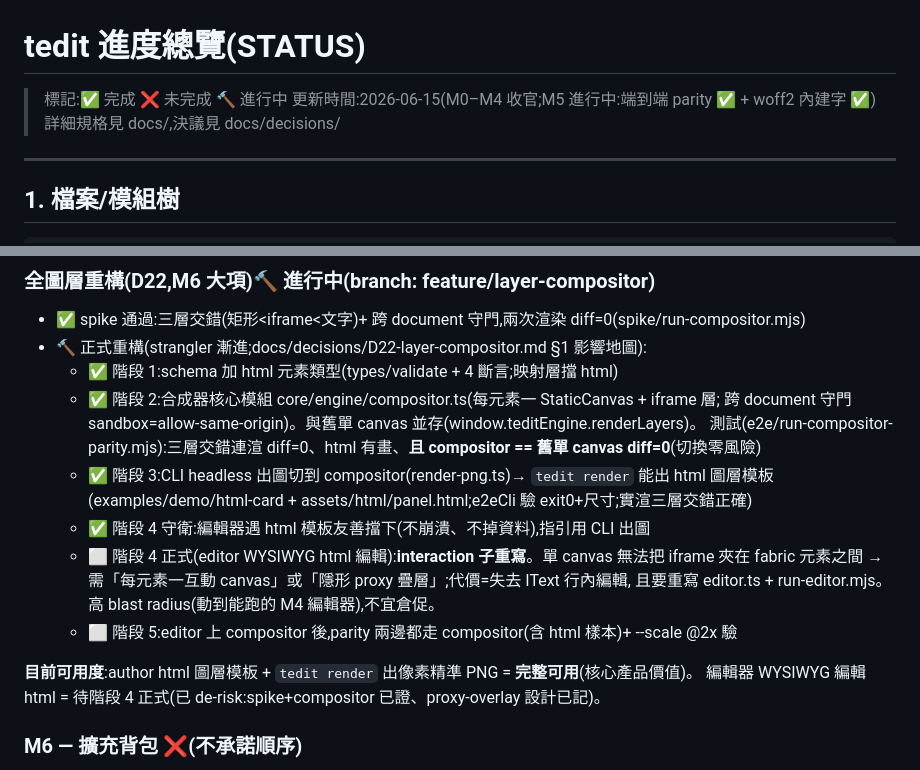
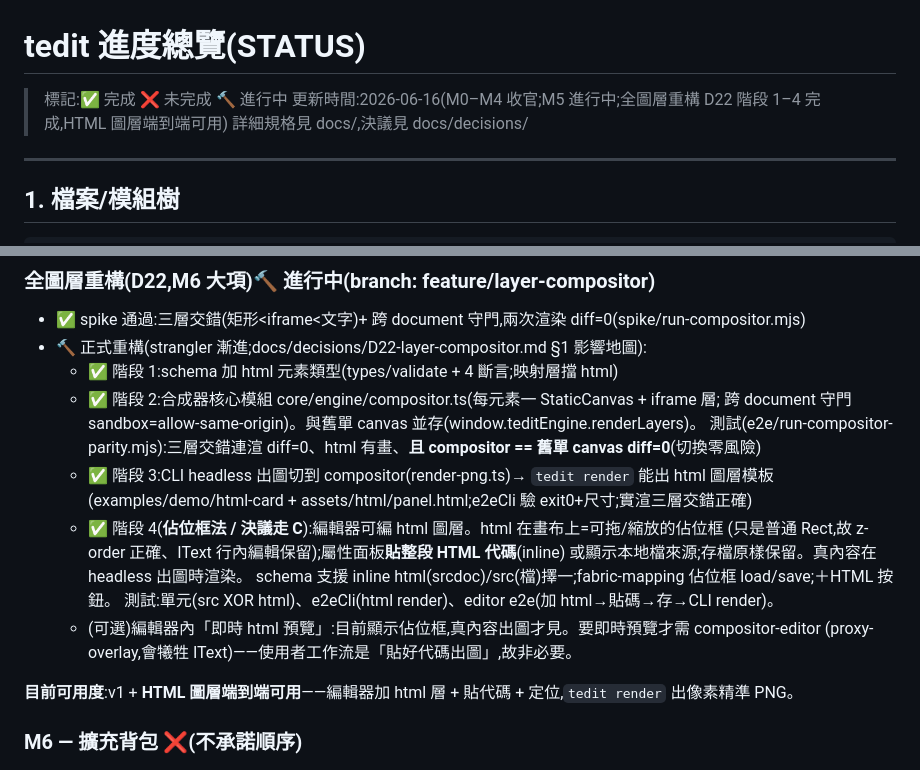
Before and after one commit to wahengchang/tedit, a Markdown page: STATUS.md, 2 parts joined by grey strips. GitHub-like rendering.

```diff
--- a/STATUS.md
+++ b/STATUS.md
@@ -1,7 +1,7 @@
 # tedit 進度總覽(STATUS)
 
 > 標記:✅ 完成 ❌ 未完成 🔨 進行中
-> 更新時間:2026-06-15(M0–M4 收官;M5 進行中:端到端 parity ✅ + woff2 內建字 ✅)
+> 更新時間:2026-06-16(M0–M4 收官;M5 進行中;全圖層重構 D22 階段 1–4 完成,HTML 圖層端到端可用)
 > 詳細規格見 docs/,決議見 docs/decisions/
 
 ---
@@ -123,14 +123,15 @@ tedit/
         測試(e2e/run-compositor-parity.mjs):三層交錯連渲 diff=0、html 有畫、**且 compositor == 舊單 canvas diff=0**(切換零風險)
   - ✅ 階段 3:CLI headless 出圖切到 compositor(render-png.ts)→ `tedit render` 能出 html 圖層模板
         (examples/demo/html-card + assets/html/panel.html;e2eCli 驗 exit0+尺寸;實渲三層交錯正確)
-  - ✅ 階段 4 守衛:編輯器遇 html 模板友善擋下(不崩潰、不掉資料),指引用 CLI 出圖
-  - ⬜ 階段 4 正式(editor WYSIWYG html 編輯):**interaction 子重寫**。單 canvas 無法把 iframe 夾在
-        fabric 元素之間 → 需「每元素一互動 canvas」或「隱形 proxy 疊層」;代價=失去 IText 行內編輯,
-        且要重寫 editor.ts + run-editor.mjs。高 blast radius(動到能跑的 M4 編輯器),不宜倉促。
-  - ⬜ 階段 5:editor 上 compositor 後,parity 兩邊都走 compositor(含 html 樣本)+ --scale @2x 驗
+  - ✅ 階段 4(**佔位框法 / 決議走 C**):編輯器可編 html 圖層。html 在畫布上=可拖/縮放的佔位框
+        (只是普通 Rect,故 z-order 正確、IText 行內編輯保留);屬性面板**貼整段 HTML 代碼**(inline)
+        或顯示本地檔來源;存檔原樣保留。真內容在 headless 出圖時渲染。
+        schema 支援 inline html(srcdoc)/src(檔)擇一;fabric-mapping 佔位框 load/save;＋HTML 按鈕。
+        測試:單元(src XOR html)、e2eCli(html render)、editor e2e(加 html→貼碼→存→CLI render)。
+  - (可選)編輯器內「即時 html 預覽」:目前顯示佔位框,真內容出圖才見。要即時預覽才需 compositor-editor
+        (proxy-overlay,會犧牲 IText)——使用者工作流是「貼好代碼出圖」,故非必要。
 
-**目前可用度**:author html 圖層模板 + `tedit render` 出像素精準 PNG = **完整可用**(核心產品價值)。
-編輯器 WYSIWYG 編輯 html = 待階段 4 正式(已 de-risk:spike+compositor 已證、proxy-overlay 設計已記)。
+**目前可用度**:v1 + **HTML 圖層端到端可用**——編輯器加 html 層 + 貼代碼 + 定位,`tedit render` 出像素精準 PNG。
 
 ### M6 — 擴充背包 ❌(不承諾順序)
 - ❌ undo/redo、群組、輔助線吸附、--keep-alive、URL 圖片變數、
```
Also changed, not shown: project-manager.md (+14 -16 lines).
